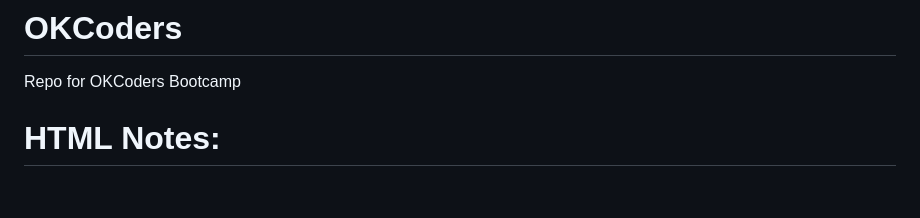
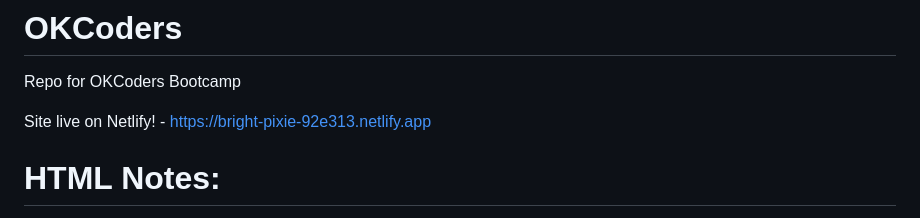
Before and after one commit to JakeFellwock/HTML_Notes, a Markdown page: README.md, the part around the change. GitHub-like rendering; blank space fills up the shorter version.

```diff
--- a/README.md
+++ b/README.md
@@ -1,5 +1,7 @@
 # OKCoders
 Repo for OKCoders Bootcamp
+
+Site live on Netlify! - https://bright-pixie-92e313.netlify.app
 
 # HTML Notes:
 
```
